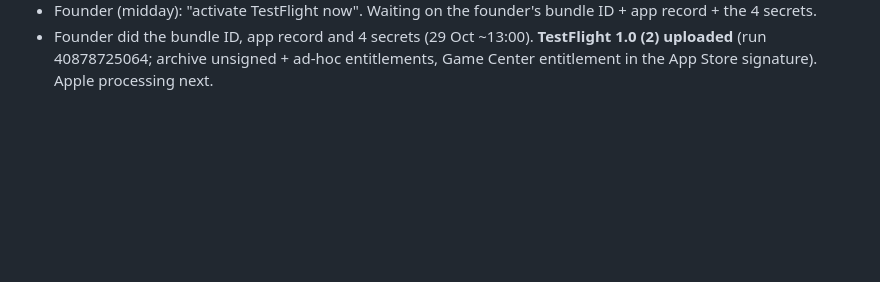
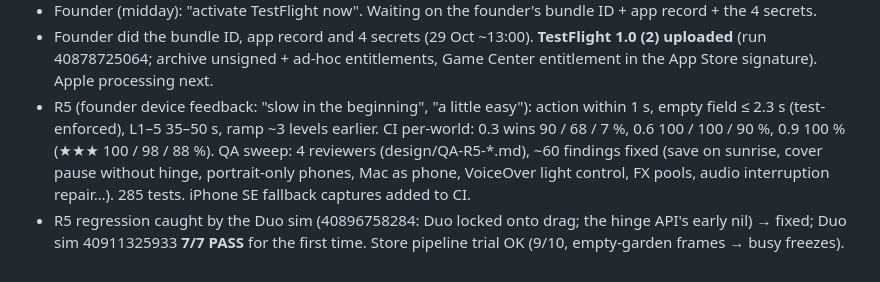
Before and after one commit to pravegm/glint, a Markdown page: docs/PROJECT-LOG.md, the part around the change. Rendered like a GitHub page; blank space fills up the shorter version.

Commit message:
Log R5 [skip ci]
Co-Authored-By: Claude Opus 5.5 <noreply@anthropic.com>

```diff
--- a/docs/PROJECT-LOG.md
+++ b/docs/PROJECT-LOG.md
@@ -51,3 +51,10 @@
 - Founder did the bundle ID, app record and 4 secrets (29 Oct ~13:00). **TestFlight 1.0 (2) uploaded** (run
   40878725064; archive unsigned + ad-hoc entitlements, Game Center entitlement in the App
   Store signature). Apple processing next.
+- R5 (founder device feedback: "slow in the beginning", "a little easy"): action within 1 s, empty field ≤ 2.3 s
+  (test-enforced), L1–5 35–50 s, ramp ~3 levels earlier. CI per-world: 0.3 wins 90 / 68 / 7 %, 0.6 100 / 100 / 90 %,
+  0.9 100 % (★★★ 100 / 98 / 88 %). QA sweep: 4 reviewers (design/QA-R5-*.md), ~60 findings fixed (save on sunrise,
+  cover pause without hinge, portrait-only phones, Mac as phone, VoiceOver light control, FX pools, audio interruption
+  repair…). 285 tests. iPhone SE fallback captures added to CI.
+- R5 regression caught by the Duo sim (40896758284: Duo locked onto drag; the hinge API's early nil) → fixed; Duo sim
+  40911325933 **7/7 PASS** for the first time. Store pipeline trial OK (9/10, empty-garden frames → busy freezes).
```
